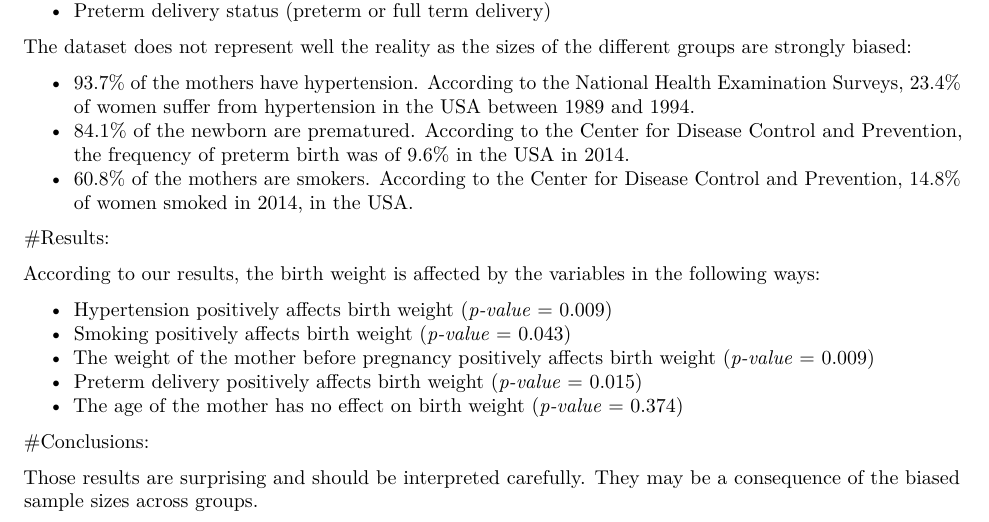
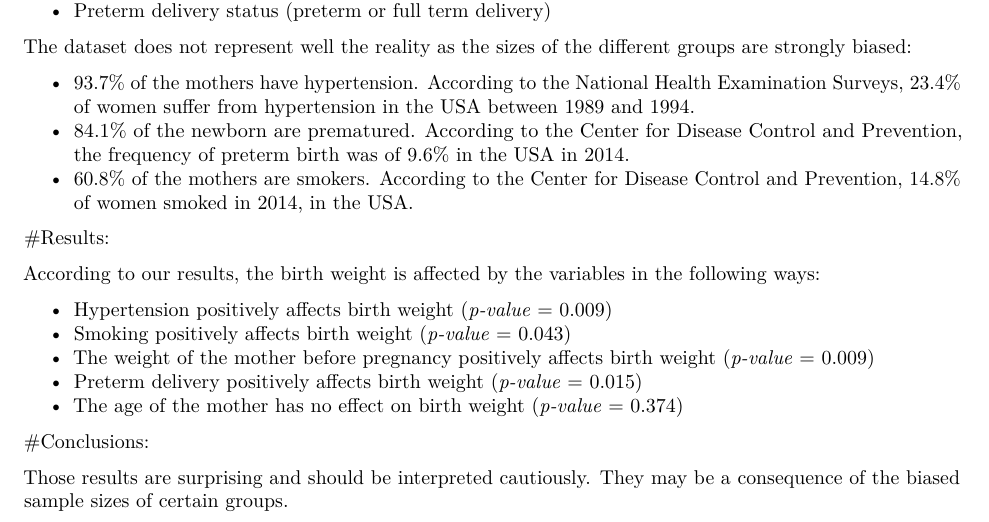
Before and after one commit to cmdoret/data_analysis, an R Markdown document (birth_weight/Cyril/cyril_medreport.Rmd): part of the page, cut so that both start at the same text. Rendered offline with R 4.5, knitr and Pandoc, then LaTeX, with nearby package versions.

Commit message:
corrected medreport conclusion

```diff
--- a/birth_weight/Cyril/cyril_medreport.Rmd
+++ b/birth_weight/Cyril/cyril_medreport.Rmd
@@ -52,4 +52,4 @@ According to our results, the birth weight is affected by the variables in the f
 
 #Conclusions:
 
-Those results are surprising and should be interpreted carefully. They may be a consequence of the biased sample sizes across groups.
+Those results are surprising and should be interpreted cautiously. They may be a consequence of the biased sample sizes of certain groups.
```
